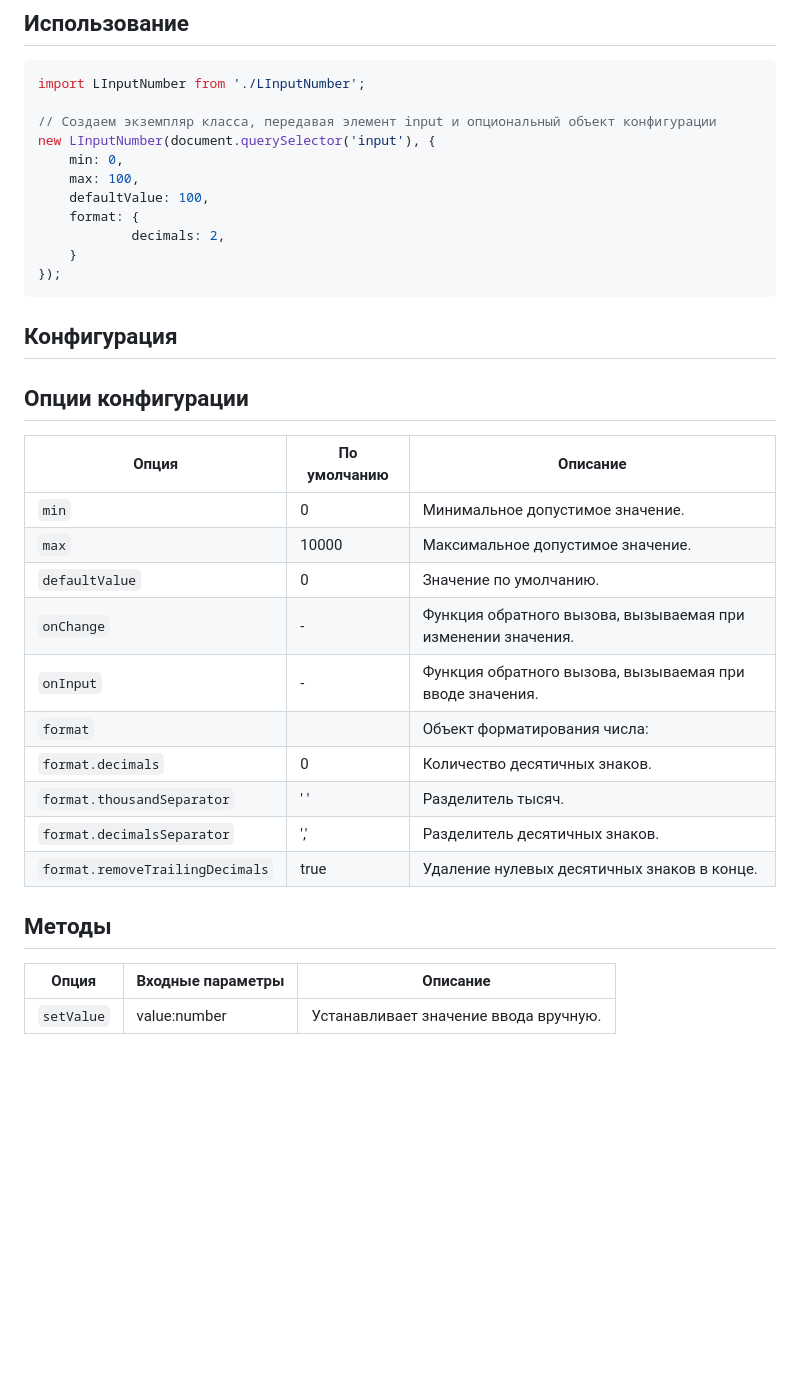
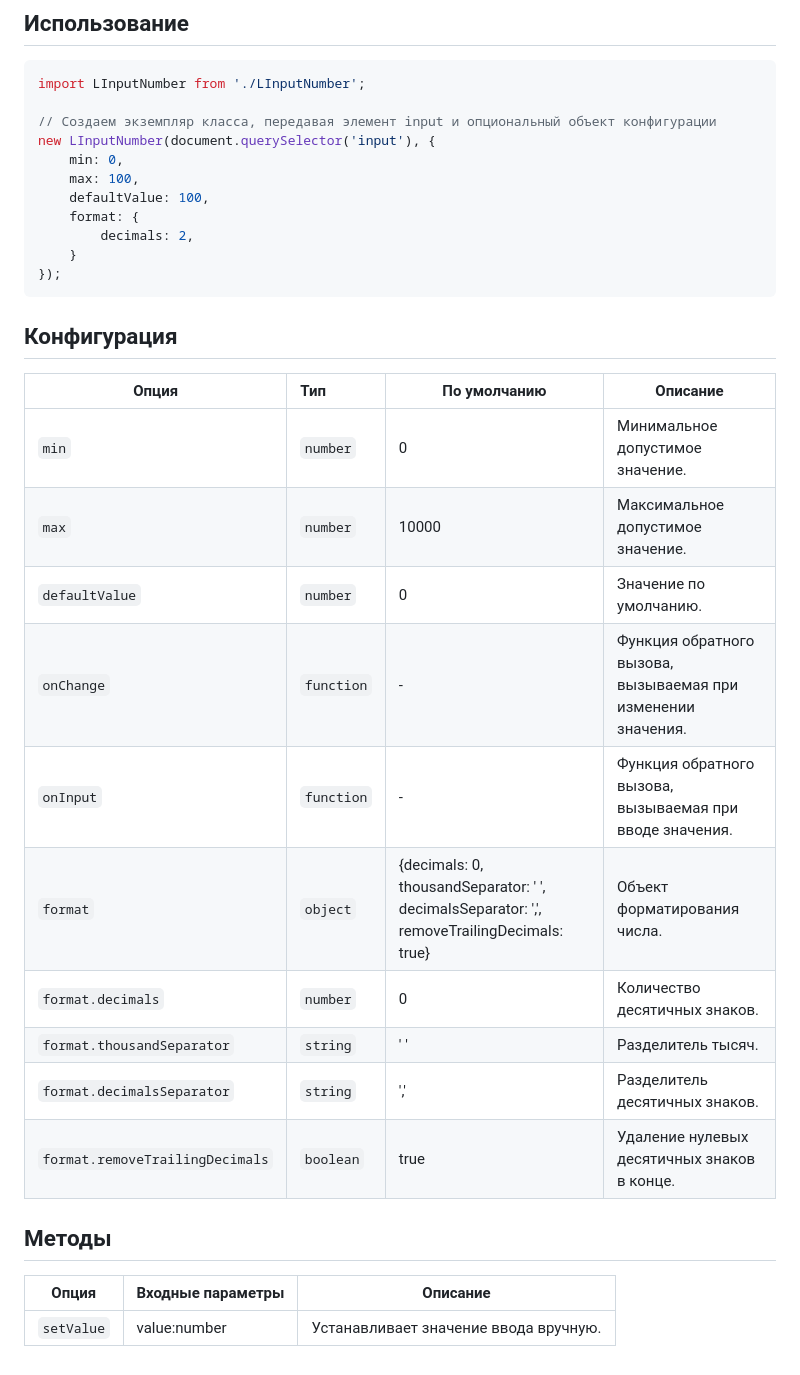
Before and after one commit to maketryuk/input-number, a Markdown page: README.md, the part around the change printed below. Drawn GitHub-style; blank space fills up the shorter version.

````diff
--- a/README.md
+++ b/README.md
@@ -18,31 +18,28 @@ new LInputNumber(document.querySelector('input'), {
 	max: 100,
 	defaultValue: 100,
 	format: {
-            decimals: 2,
+		decimals: 2,
 	}
 });
 ```
 
 ## Конфигурация
 
-## Опции конфигурации
-
-| Опция                                           | По умолчанию                      | Описание                                                                                                                                                                                                    |
-|-------------------------------------------------|-----------------------------------|-------------------------------------------------------------------------------------------------------------------------------------------------------------------------------------------------------------|
-| `min`                                           | 0                                 | Минимальное допустимое значение.                                                                                                                                                                            |
-| `max`                                           | 10000                             | Максимальное допустимое значение.                                                                                                                                                                           |
-| `defaultValue`                                  | 0                                 | Значение по умолчанию.                                                                                                                                                                                      |
-| `onChange`                                      | -                                 | Функция обратного вызова, вызываемая при изменении значения.                                                                                                                                                |
-| `onInput`                                       | -                                 | Функция обратного вызова, вызываемая при вводе значения.                                                                                                                                                    |
-| `format`                                        |                                   | Объект форматирования числа:                                                                                                                                                                                |
-| `format.decimals`                               | 0                                 | Количество десятичных знаков.                                                                                                                                                                               |
-| `format.thousandSeparator`                      | ' '                               | Разделитель тысяч.                                                                                                                                                                                          |
-| `format.decimalsSeparator`                      | ','                               | Разделитель десятичных знаков.                                                                                                                                                                              |
-| `format.removeTrailingDecimals`                 | true                              | Удаление нулевых десятичных знаков в конце.                                                                                                                                                                 |
-
+| Опция                           | Тип        | По умолчанию                                                                                | Описание                                                     |
+|---------------------------------|:-----------|---------------------------------------------------------------------------------------------|--------------------------------------------------------------|
+| `min`                           | `number`   | 0                                                                                           | Минимальное допустимое значение.                             |
+| `max`                           | `number`   | 10000                                                                                       | Максимальное допустимое значение.                            |
+| `defaultValue`                  | `number`   | 0                                                                                           | Значение по умолчанию.                                       |
+| `onChange`                      | `function` | -                                                                                           | Функция обратного вызова, вызываемая при изменении значения. |
+| `onInput`                       | `function` | -                                                                                           | Функция обратного вызова, вызываемая при вводе значения.     |
+| `format`                        | `object`   | {decimals: 0, thousandSeparator: ' ', decimalsSeparator: ',', removeTrailingDecimals: true} | Объект форматирования числа.                                 |
+| `format.decimals`               | `number`   | 0                                                                                           | Количество десятичных знаков.                                |
+| `format.thousandSeparator`      | `string`   | ' '                                                                                         | Разделитель тысяч.                                           |
+| `format.decimalsSeparator`      | `string`   | ','                                                                                         | Разделитель десятичных знаков.                               |
+| `format.removeTrailingDecimals` | `boolean`  | true                                                                                        | Удаление нулевых десятичных знаков в конце.                  |
 
 ## Методы
 
-| Опция      | Входные параметры | Описание                                                                                                                                                                                                        |
-|------------|-------------------|-----------------------------------------------------------------------------------------------------------------------------------------------------------------------------------------------------------------|
-| `setValue` | value:number      | Устанавливает значение ввода вручную.                                                                                                                                                                           |
+| Опция      | Входные параметры | Описание                              |
+|------------|-------------------|---------------------------------------|
+| `setValue` | value:number      | Устанавливает значение ввода вручную. |
````
Also changed, not shown: other parts of README.md (+2 -2 lines).
